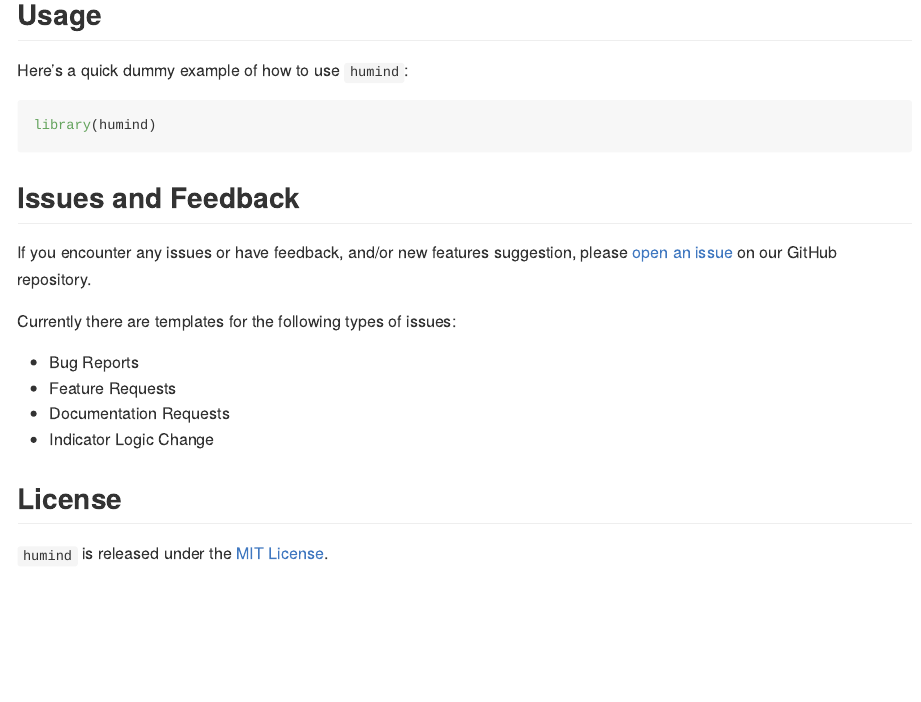
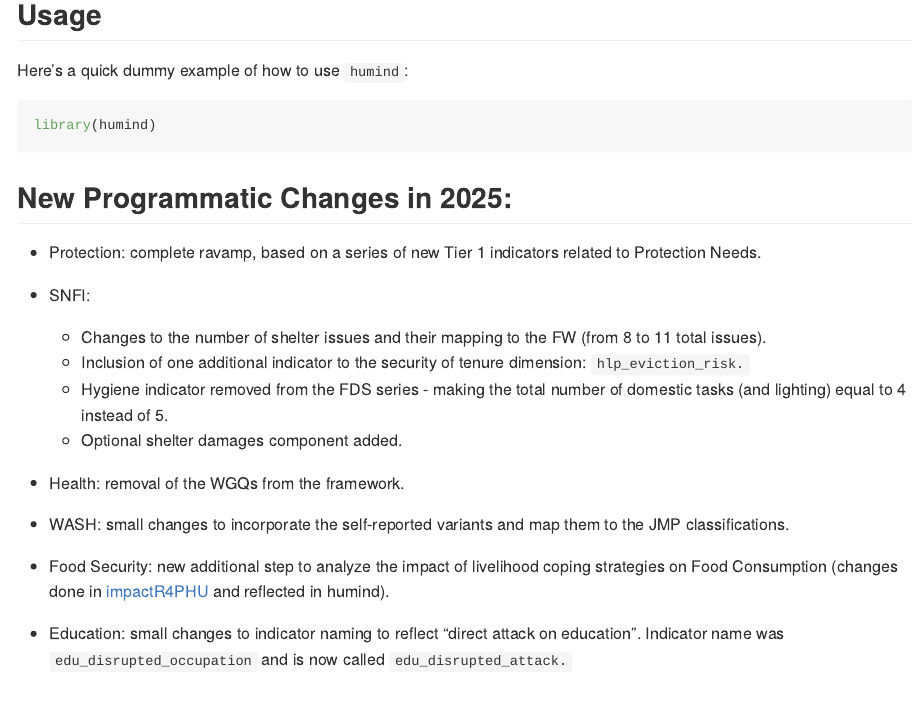
Before and after one commit to impact-initiatives-hppu/humind, an R Markdown document (README.Rmd): the page in a window 1100 px wide, from 530 px down. The pictures show the output file README.md that the author committed with the source, drawn offline in the style of GitHub; badge pictures from the web are left out.

Commit message:
Add an accessible changelog for the upcoming release

````diff
--- a/README.Rmd
+++ b/README.Rmd
@@ -49,6 +49,34 @@ Here’s a quick dummy example of how to use `humind`:
 library(humind)
 ```
 
+## New Programmatic Changes in 2025:
+
+* Protection: complete ravamp, based on a series of new Tier 1 indicators
+related to Protection Needs.
+
+* SNFI:
+  * Changes to the number of shelter issues and their mapping to the FW (from 8
+  to 11 total issues).
+  * Inclusion of one additional indicator to the security of tenure dimension:
+  `hlp_eviction_risk.`
+  * Hygiene indicator removed from the FDS series - making the total number of
+  domestic tasks (and lighting) equal to 4 instead of 5.
+  * Optional shelter damages component added.
+
+
+* Health: removal of the WGQs from the framework.
+
+* WASH: small changes to incorporate the self-reported variants and map them to
+the JMP classifications.
+
+* Food Security: new additional step to analyze the impact of livelihood coping
+strategies on Food Consumption (changes done in [impactR4PHU](https://github.com/impact-initiatives/impactR4PHU)
+and reflected in humind).
+
+* Education: small changes to indicator naming to reflect "direct attack on
+education". Indicator name was `edu_disrupted_occupation` and is now called
+`edu_disrupted_attack.`
+
 ## Issues and Feedback
 
 If you encounter any issues or have feedback, and/or new features suggestion, please [open an
````
Also changed, not shown: README.md.
